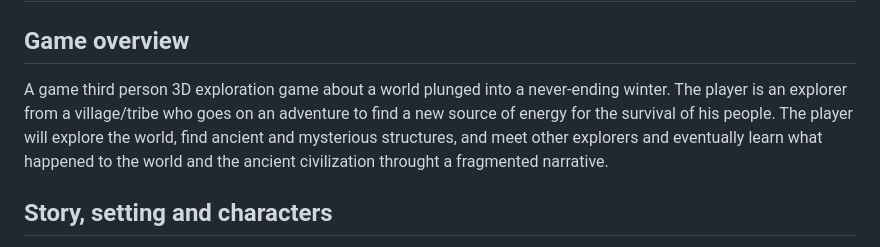
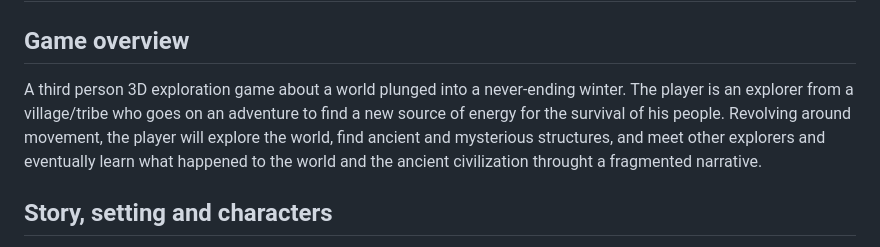
Before and after one commit to fly04/diploma-project, a Markdown page: process/README.md, the part around the change. GitHub-like rendering.

Commit message:
Update process

```diff
--- a/process/README.md
+++ b/process/README.md
@@ -2,7 +2,7 @@
 
 ## Game overview
 
-A game third person 3D exploration game about a world plunged into a never-ending winter. The player is an explorer from a village/tribe who goes on an adventure to find a new source of energy for the survival of his people. The player will explore the world, find ancient and mysterious structures, and meet other explorers and eventually learn what happened to the world and the ancient civilization throught a fragmented narrative.
+A third person 3D exploration game about a world plunged into a never-ending winter. The player is an explorer from a village/tribe who goes on an adventure to find a new source of energy for the survival of his people. Revolving around movement, the player will explore the world, find ancient and mysterious structures, and meet other explorers and eventually learn what happened to the world and the ancient civilization throught a fragmented narrative.
 
 ## Story, setting and characters
 
```
